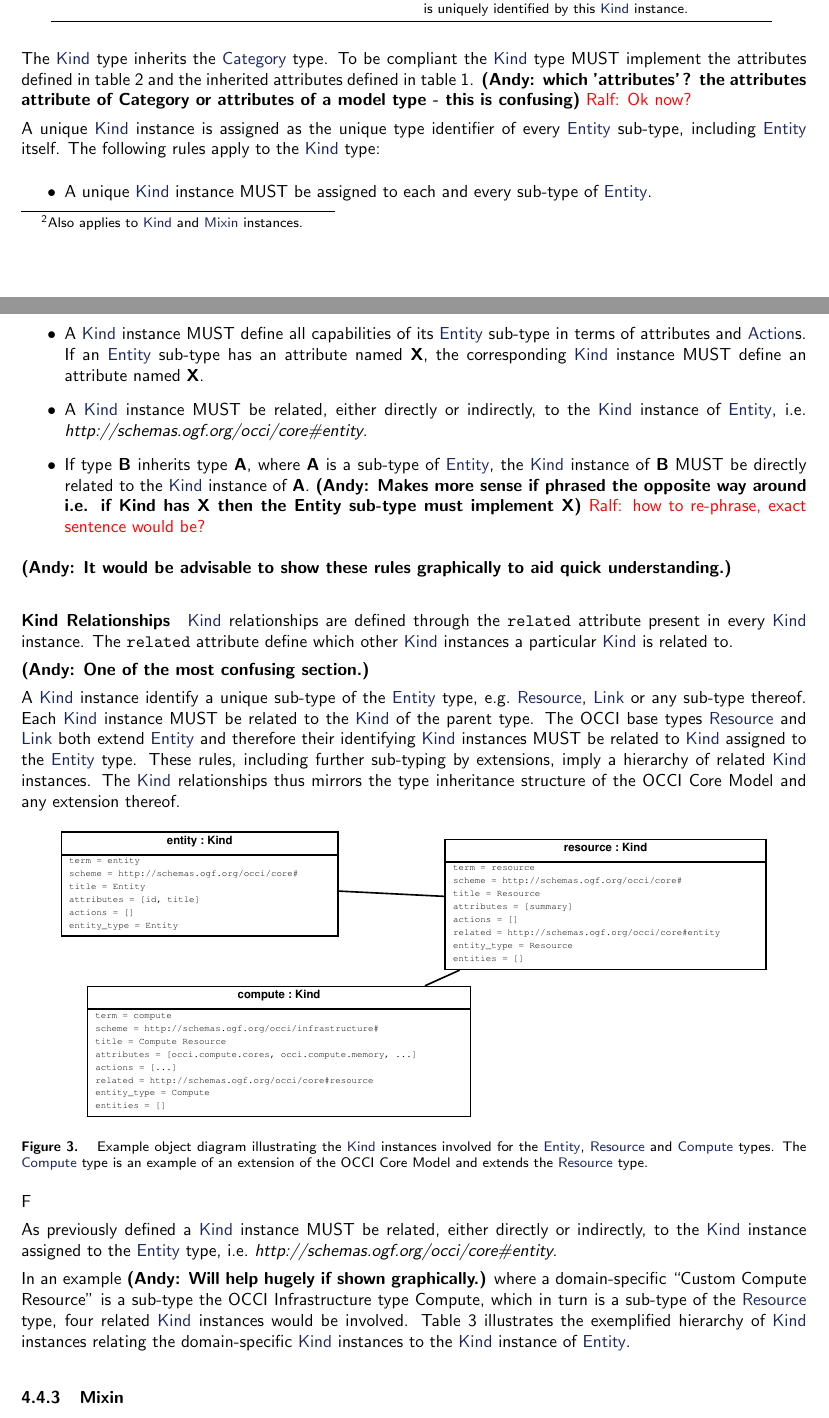
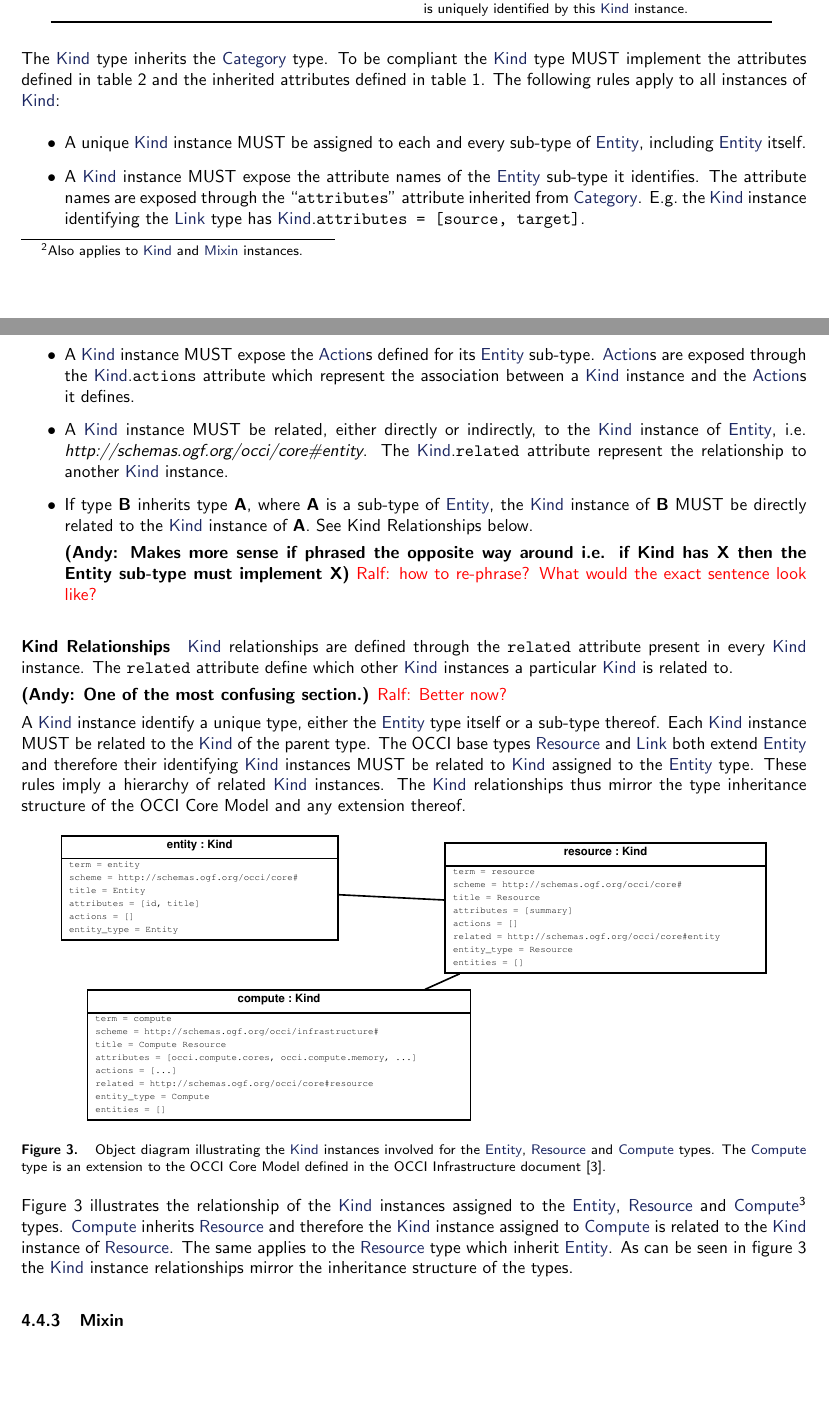
Before and after one commit to occiware/occi-wg, a LaTeX document (core.tex): two parts of pages 7 and 8 of 15, joined at a grey line, cut so that both start at the same text, the shorter picture padded with empty space. Compiled offline with pdfLaTeX.

Commit message:
- Kind description updated - Various fixes
git-svn-id: file://localhost/tmp/svn2git/occi-wg/svn/trunk@333 03f8628b-ed47-4a1f-bca9-bd5ac709a1f8

```diff
--- a/core.tex
+++ b/core.tex
@@ -392,78 +390,67 @@ entities & \hl{Entity} & 0..* & Immutable & Set of resource instances, i.e.~\hl{
 }
 The \hl{Kind} type inherits the \hl{Category} type. To be compliant the \hl{Kind}
 type MUST implement the attributes defined in table~\ref{tbl:kind} and the inherited
-attributes defined in table~\ref{tbl:category}.
-\textbf{(Andy: which 'attributes'? the attributes attribute of Category
-or attributes of a model type - this is confusing)}
-\ralf{Ok now?}
-
-A unique \hl{Kind} instance is assigned as the unique type identifier of every
-\hl{Entity} sub-type, including \hl{Entity} itself. The following rules apply
-to the \hl{Kind} type:
+attributes defined in table~\ref{tbl:category}. The following rules apply to all
+instances of \hl{Kind}:
 \begin{itemize}
 \item A unique \hl{Kind} instance MUST be assigned to each and every sub-type
- of \hl{Entity}.
-\item A \hl{Kind} instance MUST define all capabilities of its \hl{Entity}
- sub-type in terms of attributes and \hl{Action}s. If an \hl{Entity} sub-type
- has an attribute named {\bf X}, the corresponding \hl{Kind} instance MUST define
- an attribute named {\bf X}.
+ of \hl{Entity}, including \hl{Entity} itself.
+\item A \hl{Kind} instance MUST expose the attribute names of the \hl{Entity}
+ sub-type it identifies. The attribute names are exposed through the ``{\tt
+ attributes}'' attribute inherited from \hl{Category}. E.g.~the \hl{Kind}
+ instance identifying the \hl{Link} type has \hl{Kind}.{\tt attributes =
+ [source, target]}.
+\item A \hl{Kind} instance MUST expose the \hl{Action}s defined for its
+ \hl{Entity} sub-type. \hl{Action}s are exposed through the \hl{Kind}.{\tt
+ actions} attribute which represent the association between a \hl{Kind}
+ instance and the \hl{Action}s it defines.
 \item A \hl{Kind} instance MUST be related, either directly or indirectly, to
  the \hl{Kind} instance of \hl{Entity},
  i.e. \textit{http://schemas.ogf.org/occi/core\#entity}.
+ The \hl{Kind}.{\tt related} attribute represent the relationship to another
+ \hl{Kind} instance.
 \item If type {\bf B} inherits type {\bf A}, where {\bf A} is a sub-type of
  \hl{Entity}, the \hl{Kind} instance of {\bf B} MUST be directly related to the
- \hl{Kind} instance of {\bf A}. \textbf{(Andy: Makes more sense if phrased
+ \hl{Kind} instance of {\bf A}. See Kind Relationships below.
+
+ \textbf{(Andy: Makes more sense if phrased
  the opposite way around i.e. if Kind has X then the Entity sub-type must implement X)}
- \ralf{how to re-phrase, exact sentence would be?}
+ \ralf{how to re-phrase? What would the exact sentence look like?}
 \end{itemize}
 
-\textbf{(Andy: It would be advisable to show these rules graphically to aid quick understanding.)}
-
 \paragraph*{Kind Relationships}
-\label{sec:kind_relationship}
 \hl{Kind} relationships are defined through the {\tt related} attribute present
 in every \hl{Kind} instance. The {\tt related} attribute define which other
 \hl{Kind} instances a particular \hl{Kind} is related to.
 
 \textbf{(Andy: One of the most confusing section.)}
+\ralf{Better now?}
 
-A \hl{Kind} instance identify a unique sub-type of the \hl{Entity} type,
-e.g.~\hl{Resource}, \hl{Link} or any sub-type thereof.  Each \hl{Kind} instance
-MUST be related to the \hl{Kind} of the parent type.
+A \hl{Kind} instance identify a unique type, either the \hl{Entity} type itself
+or a sub-type thereof.  Each \hl{Kind} instance MUST be related to the
+\hl{Kind} of the parent type.
 %
 The OCCI base types \hl{Resource} and \hl{Link} both extend \hl{Entity} and
 therefore their identifying \hl{Kind} instances MUST be related to \hl{Kind}
 assigned to the \hl{Entity} type.
 %
-These rules, including further sub-typing by extensions, imply a hierarchy of
-related \hl{Kind} instances. The \hl{Kind} relationships thus mirrors the type
-inheritance structure of the OCCI Core Model and any extension thereof.
-
+These rules imply a hierarchy of related \hl{Kind} instances. The \hl{Kind}
+relationships thus mirror the type inheritance structure of the OCCI Core
+Model and any extension thereof.
 
 \begin{figure}[!h]
 {\centering \resizebox*{0.9\columnwidth}{!}{\rotatebox{0}
       {\includegraphics{figs/kind_relationships.pdf}}} \par}
-  \caption{Example object diagram illustrating the \hl{Kind} instances involved
-  for the \hl{Entity}, \hl{Resource} and \hl{Compute} types. The \hl{Compute}
-  type is an example of an extension of the OCCI Core Model and extends the
-  \hl{Resource} type.}
+  \caption{Object diagram illustrating the \hl{Kind} instances involved for the
+  \hl{Entity}, \hl{Resource} and \hl{Compute} types. The \hl{Compute} type is an
+  extension to the OCCI Core Model defined in the OCCI Infrastructure
+  document~\cite{occi:infrastructure}.}
   \label{fig:kind_relationships}
 \end{figure}
 
-F
-
-As previously defined a \hl{Kind} instance MUST be related, either directly or
-indirectly, to the \hl{Kind} instance assigned to the \hl{Entity} type,
-i.e.~\textit{http://schemas.ogf.org/occi/core\#entity}.
-
-In an example \textbf{(Andy: Will help hugely if shown graphically.)} where a
-domain-specific ``Custom Compute Resource'' is a sub-type
-the OCCI Infrastructure type Compute, which in turn is a sub-type of the
-\hl{Resource} type, four related \hl{Kind} instances would be involved.
+Figure~\ref{fig:kind_relationships} illustrates the relationship of the \hl{Kind}
+instances assigned to the \hl{Entity}, \hl{Resource} and \hl{Compute}%
+\footnote{The \hl{Compute} type is defined in the OCCI Infrastructure
+ document~\cite{occi:infrastructure}.}
+types.
 %
-Table~\ref{tbl:relationship} illustrates the exemplified hierarchy of \hl{Kind}
-instances relating the domain-specific \hl{Kind} instances to the \hl{Kind}
-instance of \hl{Entity}.
-
-\mytablefloat{\label{tbl:relationship}Example of the \hl{Kind} relationships involved
-for a domain-specific extension of the OCCI Infrastructure type \hl{Compute}.}{
@@ -475,8 +457,9 @@ Kind instance & Related Kind instance \\
-\textit{http://schemas.ogf.org/occi/infrastructure\#compute} & \textit{http://schemas.ogf.org/occi/core\#resource} \\
-\textit{http://schemas.ogf.org/occi/core\#resource} & \textit{http://schemas.ogf.org/occi/core\#entity} \\
-\botrule
-\end{tabular}
-}
+\hl{Compute} inherits \hl{Resource} and therefore the \hl{Kind} instance
+assigned to \hl{Compute} is related to the \hl{Kind} instance of \hl{Resource}.
+The same applies to the \hl{Resource} type which inherit \hl{Entity}.
+%
+As can be seen in figure~\ref{fig:kind_relationships} the \hl{Kind} instance
+relationships mirror the inheritance structure of the types.
 
 \subsubsection{Mixin}
 The \hl{Mixin} type complements the \hl{Kind} type in defining the
```
Also changed, not shown: core.tex (27 more changed lines).
